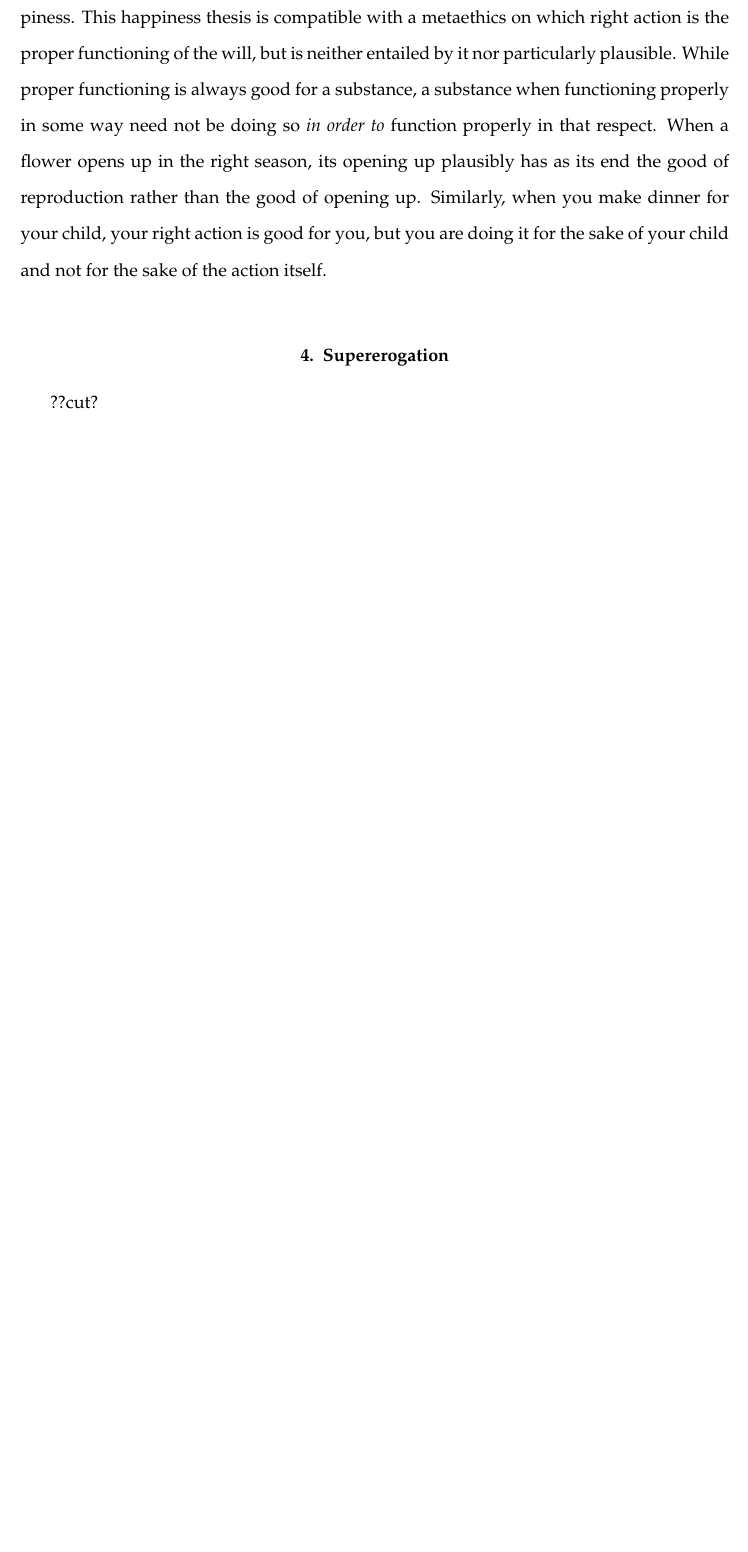
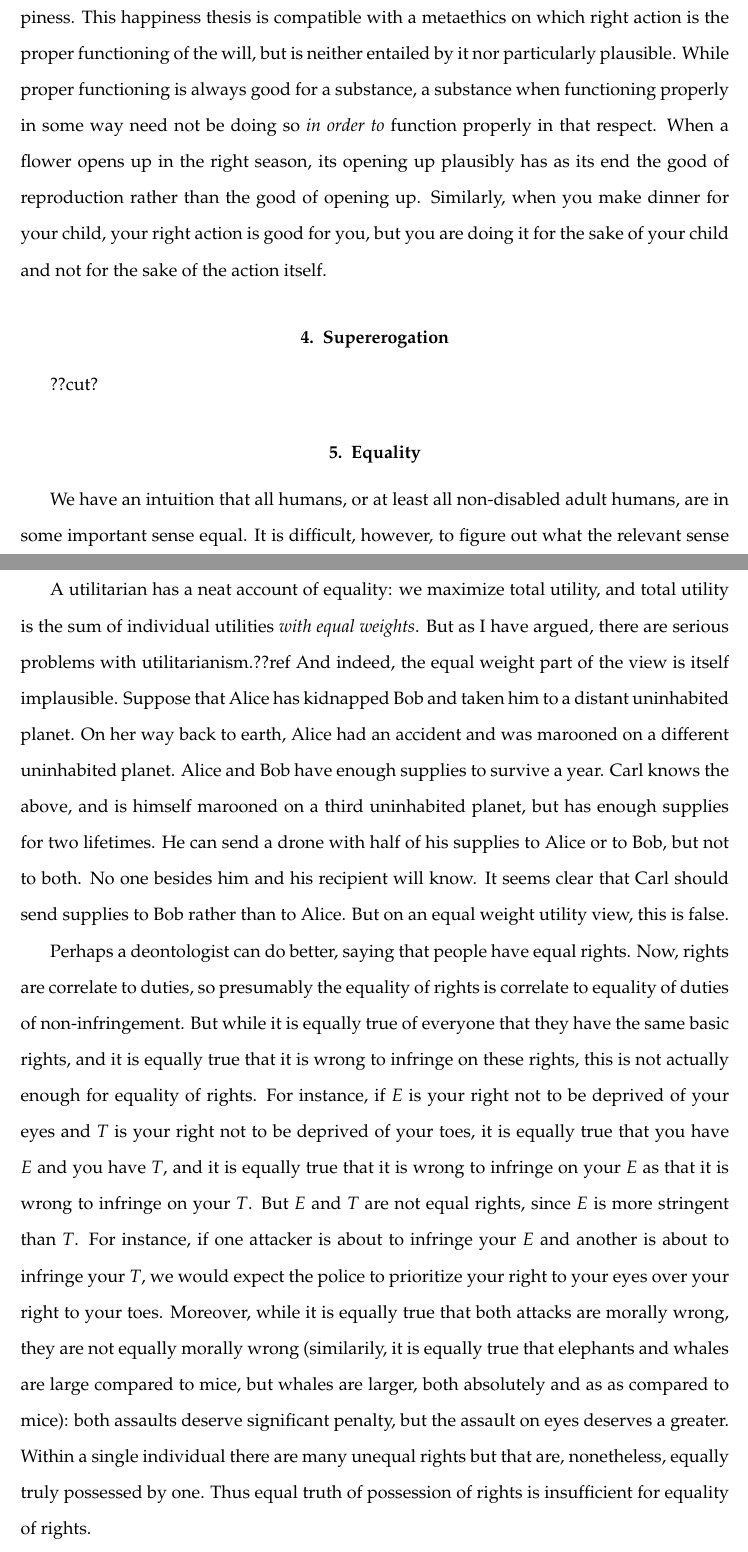
Before and after one commit to arpruss/norms-and-forms, a LaTeX thesis (document.tex, which reads chapter3.tex): part of page 84 of 226 before the commit and two parts of pages 84 and 85 of 228 after it, the two joined at a grey line, cut so that both start at the same text, the shorter picture padded with empty space. Compiled offline with pdfLaTeX.

Commit message:
equality

```diff
--- a/chapter3.tex
+++ b/chapter3.tex
@@ -158,3 +158,32 @@ the sake of the action itself.
 
 \section{Supererogation}
 ??cut?
+
+\section{Equality}
+We have an intuition that all humans, or at least all non-disabled adult humans, are in some important sense
+equal. It is difficult, however, to figure out what the relevant sense of equality is.
+
+A utilitarian has a neat account of equality: we maximize total utility, and total utility is the sum of
+individual utilities \textit{with equal weights}. But as I have argued, there are serious problems with
+utilitarianism.??ref And indeed, the equal weight part of the view is itself implausible. Suppose that
+Alice has kidnapped Bob and taken him to a distant uninhabited planet. On her way back to earth, Alice
+had an accident and was marooned on a different uninhabited planet. Alice and Bob have enough supplies to
+survive a year. Carl knows the above, and is himself marooned on a third uninhabited planet, but has enough
+supplies for two lifetimes. He can send a drone with half of his supplies to Alice or to Bob, but not to
+both. No one besides him and his recipient will know. It seems clear that Carl should send supplies to
+Bob rather than to Alice. But on an equal weight utility view, this is false.
+
+Perhaps a deontologist can do better, saying that people have equal rights. Now, rights are correlate to duties, so presumably the
+equality of rights is correlate to equality of duties of non-infringement. But while it is
+equally true of everyone that they have the same basic rights, and it is equally true that it is
+wrong to infringe on these rights, this is not actually enough for equality of rights. For instance,
+if $E$ is your right not to be deprived of your eyes and $T$ is your right not to be deprived of your toes,
+it is equally true that you have $E$ and you have $T$, and it is equally true that it is wrong to
+infringe on your $E$ as that it is wrong to infringe on your $T$. But $E$ and $T$ are not equal rights, since
+$E$ is more stringent than $T$. For instance, if one attacker is about to infringe your $E$ and another is about
+to infringe your $T$, we would expect the police to prioritize your right to your eyes over your right to your
+toes. Moreover, while it is equally true that both attacks are morally wrong, they are not equally morally wrong
+(similarily, it is equally true that elephants and whales are large compared to mice, but whales are larger, both
+absolutely and as as compared to mice): both assaults deserve significant penalty, but the assault on eyes deserves
+a greater. Within a single individual there are many unequal rights but that are, nonetheless, equally truly possessed
+by one. Thus equal truth of possession of rights is insufficient for equality of rights.
```
Also changed, not shown: document.pdf, chapter3.tex (18 more changed lines).
